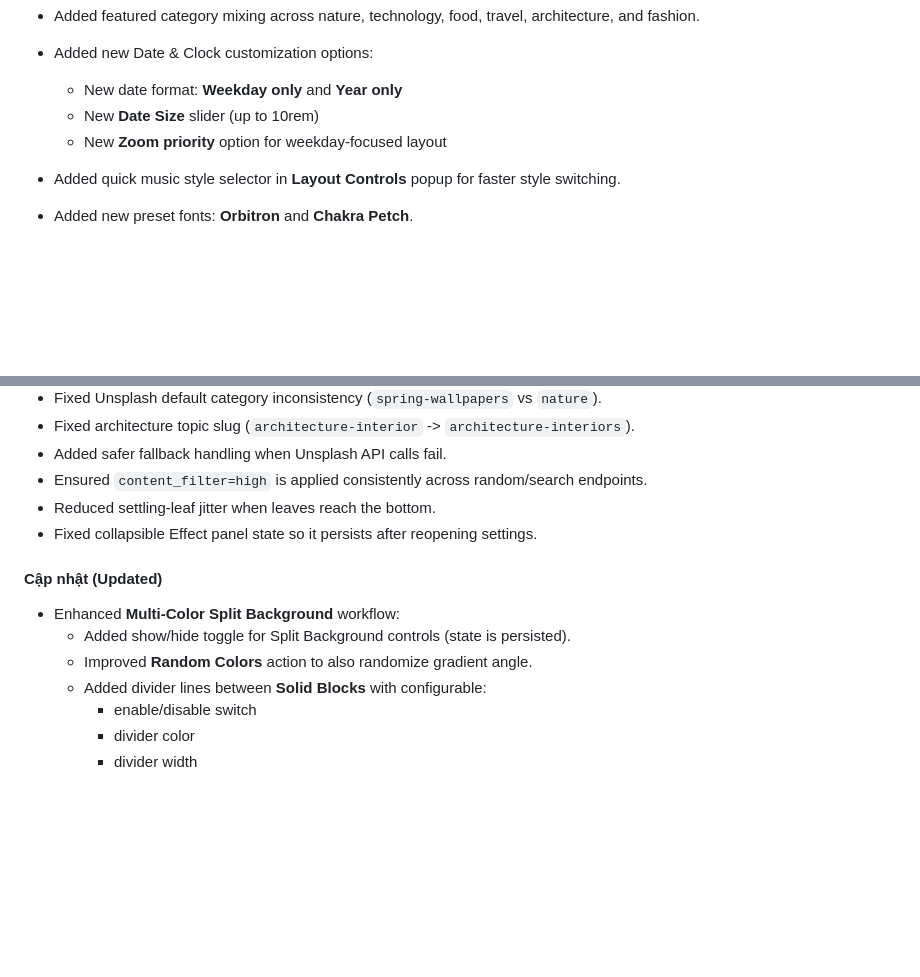
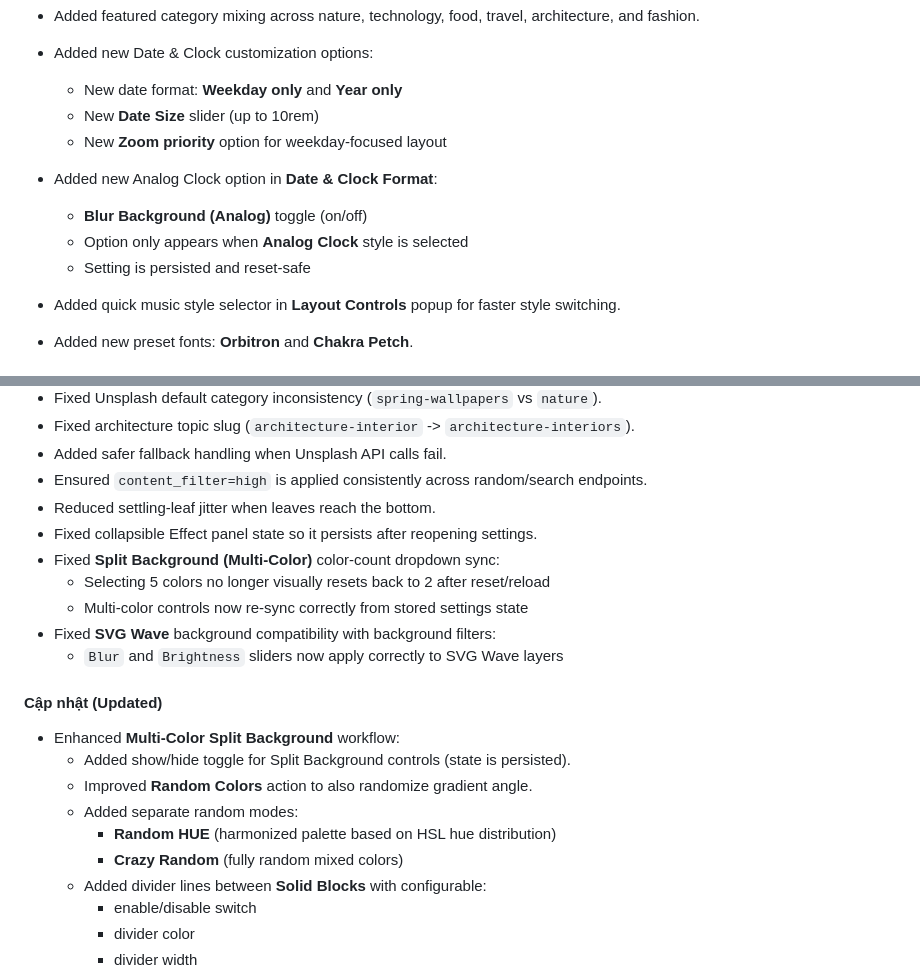
Before and after one commit to ChickenSoup269/Zero-Start-Page, a Markdown page: changelog.md, 2 parts joined by grey strips. Rendered like a GitHub page; blank space fills up the shorter version.

Commit message:
feat: add more data changee in changelog

```diff
--- a/changelog.md
+++ b/changelog.md
@@ -48,6 +48,10 @@
   - New date format: **Weekday only** and **Year only**
   - New **Date Size** slider (up to 10rem)
   - New **Zoom priority** option for weekday-focused layout
+- Added new Analog Clock option in **Date & Clock Format**:
+  - **Blur Background (Analog)** toggle (on/off)
+  - Option only appears when **Analog Clock** style is selected
+  - Setting is persisted and reset-safe
 - Added quick music style selector in **Layout Controls** popup for faster style switching.
 - Added new preset fonts: **Orbitron** and **Chakra Petch**.
 
@@ -62,12 +66,20 @@
 - Ensured `content_filter=high` is applied consistently across random/search endpoints.
 - Reduced settling-leaf jitter when leaves reach the bottom.
 - Fixed collapsible Effect panel state so it persists after reopening settings.
+- Fixed **Split Background (Multi-Color)** color-count dropdown sync:
+  - Selecting 5 colors no longer visually resets back to 2 after reset/reload
+  - Multi-color controls now re-sync correctly from stored settings state
+- Fixed **SVG Wave** background compatibility with background filters:
+  - `Blur` and `Brightness` sliders now apply correctly to SVG Wave layers
 
 #### Cập nhật (Updated)
 
 - Enhanced **Multi-Color Split Background** workflow:
   - Added show/hide toggle for Split Background controls (state is persisted).
   - Improved **Random Colors** action to also randomize gradient angle.
+  - Added separate random modes:
+    - **Random HUE** (harmonized palette based on HSL hue distribution)
+    - **Crazy Random** (fully random mixed colors)
   - Added divider lines between **Solid Blocks** with configurable:
     - enable/disable switch
     - divider color
```
